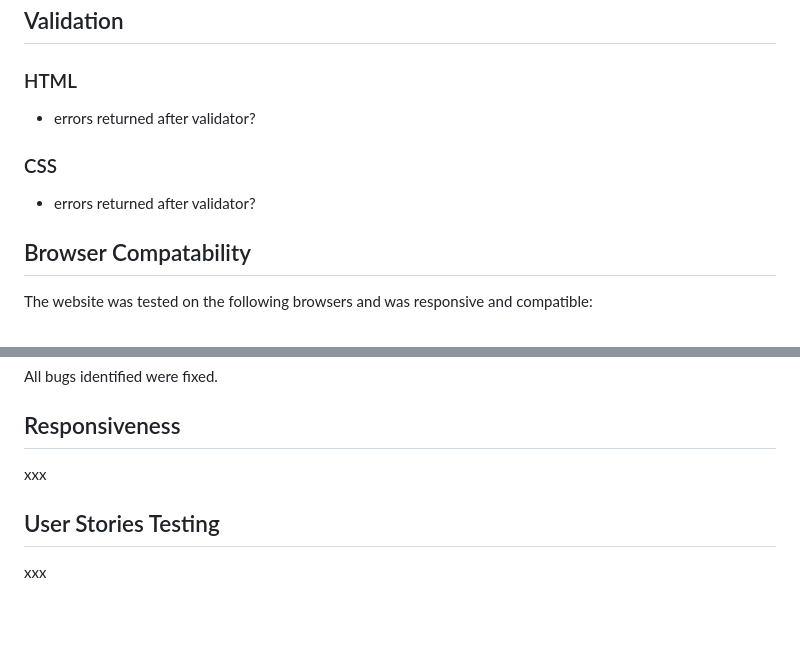
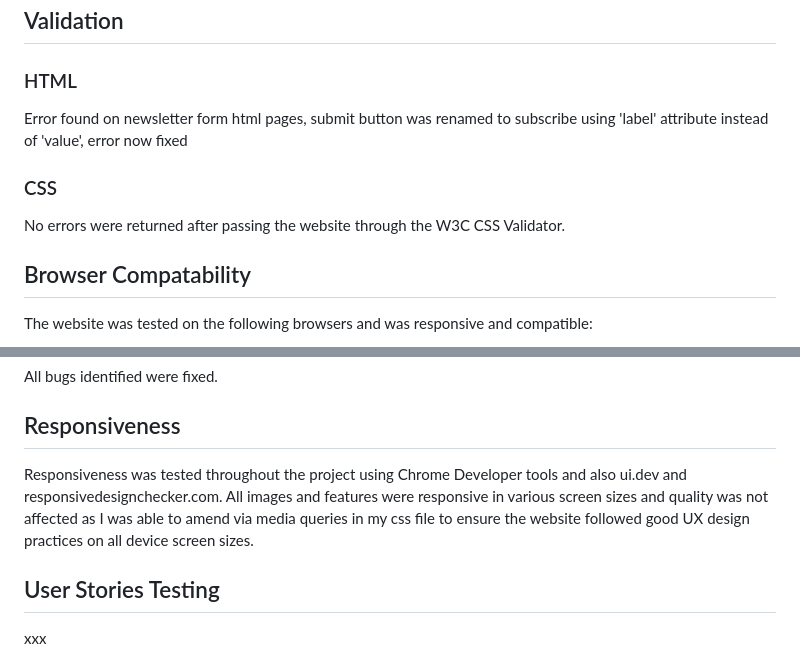
Before and after one commit to DaniCarmo/South-West-Yoga-P1, a Markdown page: README.md, 2 parts joined by grey strips. Drawn GitHub-style; blank space fills up the shorter version.

Commit message:
update to readme testing section

```diff
--- a/README.md
+++ b/README.md
@@ -81,9 +81,9 @@ You should also mention in this section any interesting bugs or problems you dis
 If this section grows too long, you may want to split it off into a separate file and link to it from here.
 ## Validation
 ### HTML
-- errors returned after validator?
+Error found on newsletter form html pages, submit button was renamed to subscribe using 'label' attribute instead of 'value', error now fixed
 ### CSS
-- errors returned after validator?
+No errors were returned after passing the website through the W3C CSS Validator.
 ## Browser Compatability
 The website was tested on the following browsers and was responsive and compatible:
 - Google Chrome
@@ -92,7 +92,7 @@ The website was tested on the following browsers and was responsive and compatib
 ## Unfixed Bugs
 All bugs identified were fixed.
 ## Responsiveness
-xxx
+Responsiveness was tested throughout the project using Chrome Developer tools and also ui.dev and responsivedesignchecker.com. All images and features were responsive in various screen sizes and quality was not affected as I was able to amend via media queries in my css file to ensure the website followed good UX design practices on all device screen sizes.
 ## User Stories Testing
 xxx
 ## Manual Testing
```
